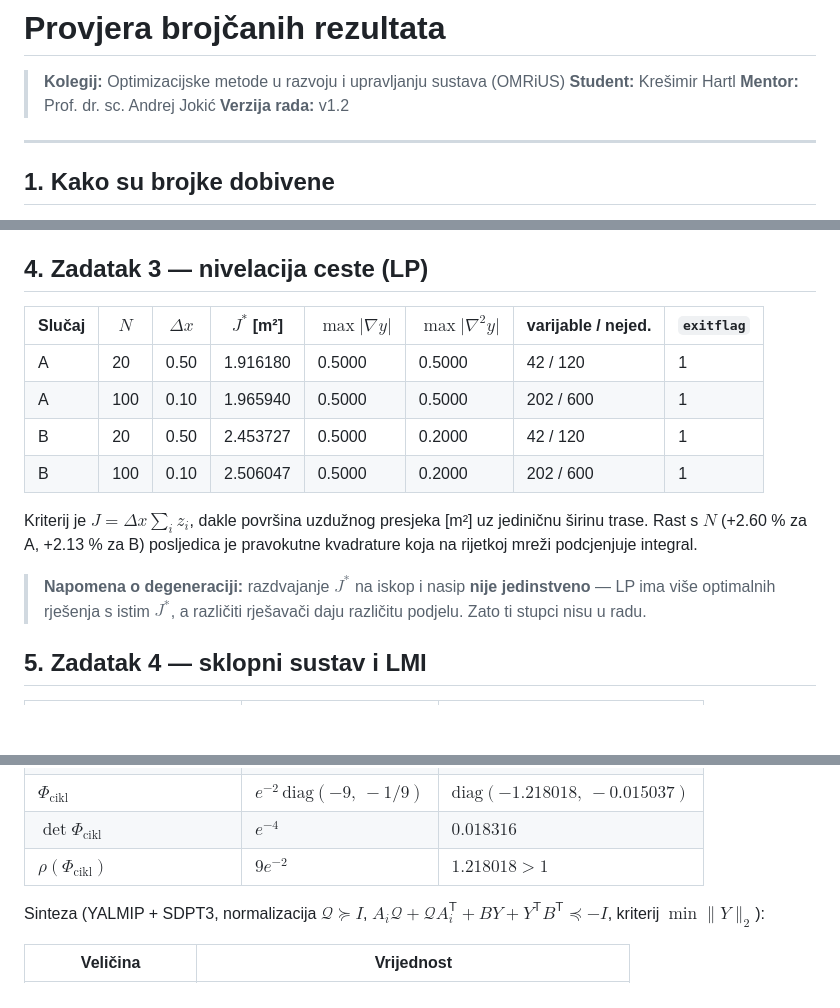
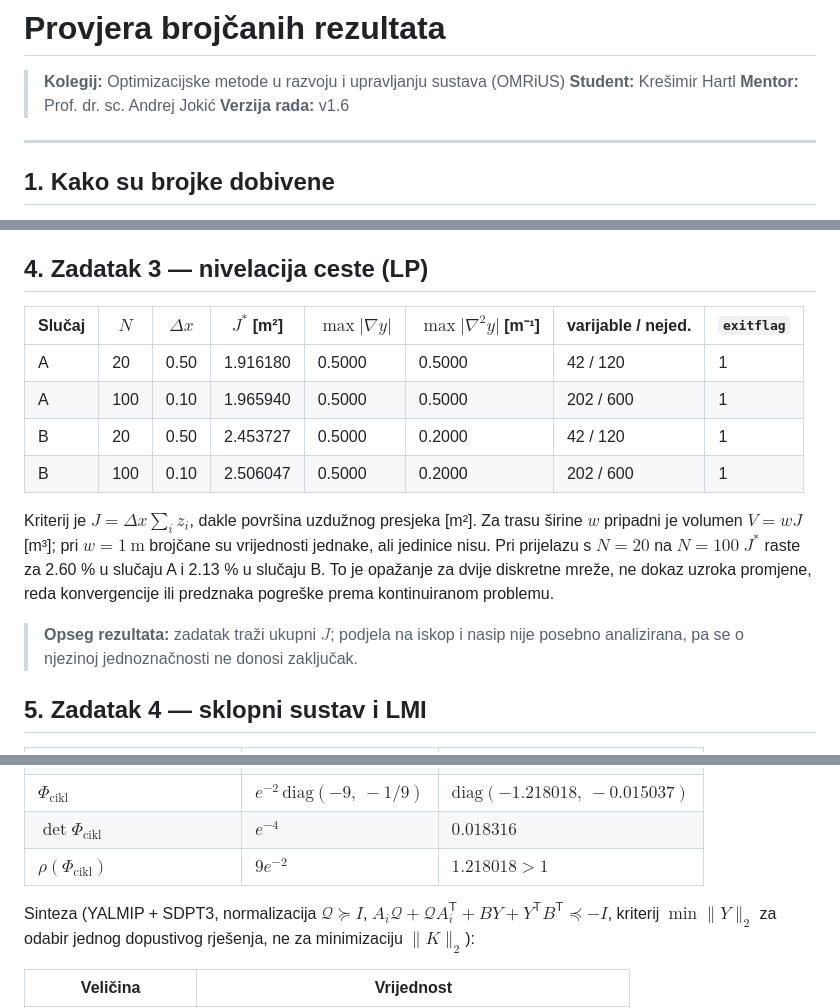
Before and after one commit to KxHartl/optimizacijske-metode-seminar, a Markdown page: for_validator/05_VERIFICATION_AND_BENCHMARKS/BENCHMARK_RESULTS.md, 3 parts joined by grey strips. GitHub-like rendering; blank space fills up the shorter version.

```diff
--- a/for_validator/05_VERIFICATION_AND_BENCHMARKS/BENCHMARK_RESULTS.md
+++ b/for_validator/05_VERIFICATION_AND_BENCHMARKS/BENCHMARK_RESULTS.md
@@ -3,7 +3,7 @@
 > **Kolegij:** Optimizacijske metode u razvoju i upravljanju sustava (OMRiUS)
 > **Student:** Krešimir Hartl
 > **Mentor:** Prof. dr. sc. Andrej Jokić
-> **Verzija rada:** v1.2
+> **Verzija rada:** v1.6
 
 ---
 
@@ -71,20 +71,22 @@ nesigurnosti slijedi iz osam vršnih nejednakosti.
 
 ## 4. Zadatak 3 — nivelacija ceste (LP)
 
-| Slučaj | $N$ | $\Delta x$ | $J^*$ [m²] | $\max\lvert\nabla y\rvert$ | $\max\lvert\nabla^2 y\rvert$ | varijable / nejed. | `exitflag` |
+| Slučaj | $N$ | $\Delta x$ | $J^*$ [m²] | $\max\lvert\nabla y\rvert$ | $\max\lvert\nabla^2 y\rvert$ [m⁻¹] | varijable / nejed. | `exitflag` |
 |---|---|---|---|---|---|---|---|
 | A | 20 | 0.50 | 1.916180 | 0.5000 | 0.5000 | 42 / 120 | 1 |
 | A | 100 | 0.10 | 1.965940 | 0.5000 | 0.5000 | 202 / 600 | 1 |
 | B | 20 | 0.50 | 2.453727 | 0.5000 | 0.2000 | 42 / 120 | 1 |
 | B | 100 | 0.10 | 2.506047 | 0.5000 | 0.2000 | 202 / 600 | 1 |
 
-Kriterij je $J = \Delta x \sum_i z_i$, dakle površina uzdužnog presjeka [m²] uz
-jediničnu širinu trase. Rast s $N$ (+2.60 % za A, +2.13 % za B) posljedica je
-pravokutne kvadrature koja na rijetkoj mreži podcjenjuje integral.
+Kriterij je $J = \Delta x \sum_i z_i$, dakle površina uzdužnog presjeka [m²]. Za
+trasu širine $w$ pripadni je volumen $V=wJ$ [m³]; pri $w=1\ \mathrm{m}$ brojčane
+su vrijednosti jednake, ali jedinice nisu. Pri prijelazu s $N=20$ na $N=100$
+$J^*$ raste za 2.60 % u slučaju A i 2.13 % u slučaju B. To je opažanje za dvije
+diskretne mreže, ne dokaz uzroka promjene, reda konvergencije ili predznaka
+pogreške prema kontinuiranom problemu.
 
-> **Napomena o degeneraciji:** razdvajanje $J^*$ na iskop i nasip **nije
-> jedinstveno** — LP ima više optimalnih rješenja s istim $J^*$, a različiti
-> rješavači daju različitu podjelu. Zato ti stupci nisu u radu.
+> **Opseg rezultata:** zadatak traži ukupni $J$; podjela na iskop i nasip nije
+> posebno analizirana, pa se o njezinoj jednoznačnosti ne donosi zaključak.
 
 ## 5. Zadatak 4 — sklopni sustav i LMI
 
@@ -97,7 +99,7 @@ pravokutne kvadrature koja na rijetkoj mreži podcjenjuje integral.
 | $\rho(\Phi_{\mathrm{cikl}})$ | $9e^{-2}$ | $1.218018 > 1$ |
 
 Sinteza (YALMIP + SDPT3, normalizacija $\mathcal{Q} \succeq I$,
-$A_i\mathcal{Q} + \mathcal{Q}A_i^{\mathsf{T}} + BY + Y^{\mathsf{T}}B^{\mathsf{T}} \preceq -I$, kriterij $\min \lVert Y \rVert_2$):
+$A_i\mathcal{Q} + \mathcal{Q}A_i^{\mathsf{T}} + BY + Y^{\mathsf{T}}B^{\mathsf{T}} \preceq -I$, kriterij $\min \lVert Y \rVert_2$ za odabir jednog dopustivog rješenja, ne za minimizaciju $\lVert K\rVert_2$):
 
 | Veličina | Vrijednost |
 |---|---|
```
Also changed, not shown: other parts of for_validator/05_VERIFICATION_AND_BENCHMARKS/BENCHMARK_RESULTS.md (+1 -1 lines), for_validator/05_VERIFICATION_AND_BENCHMARKS/DEFENSE_QA_PACKAGE.md (+54 -35 lines).
